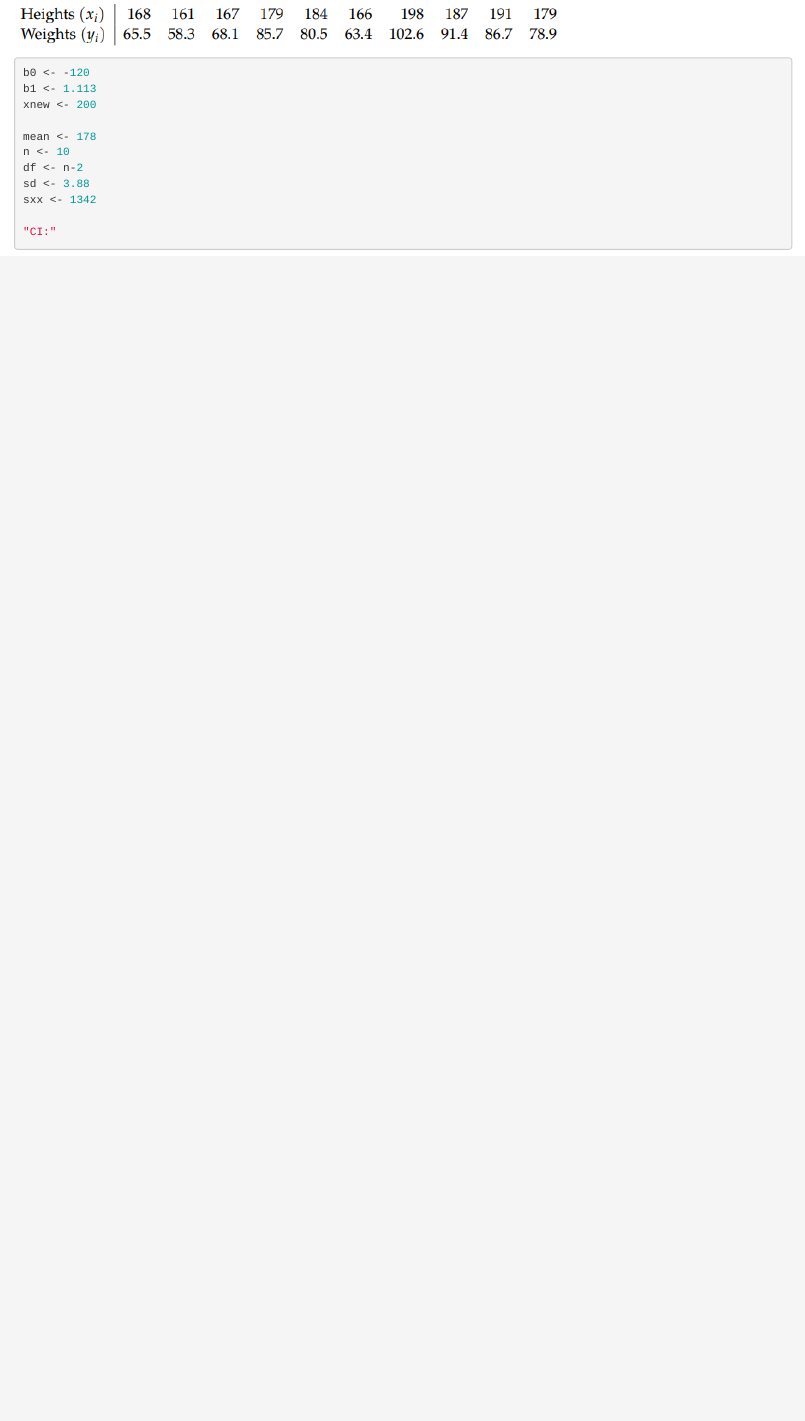
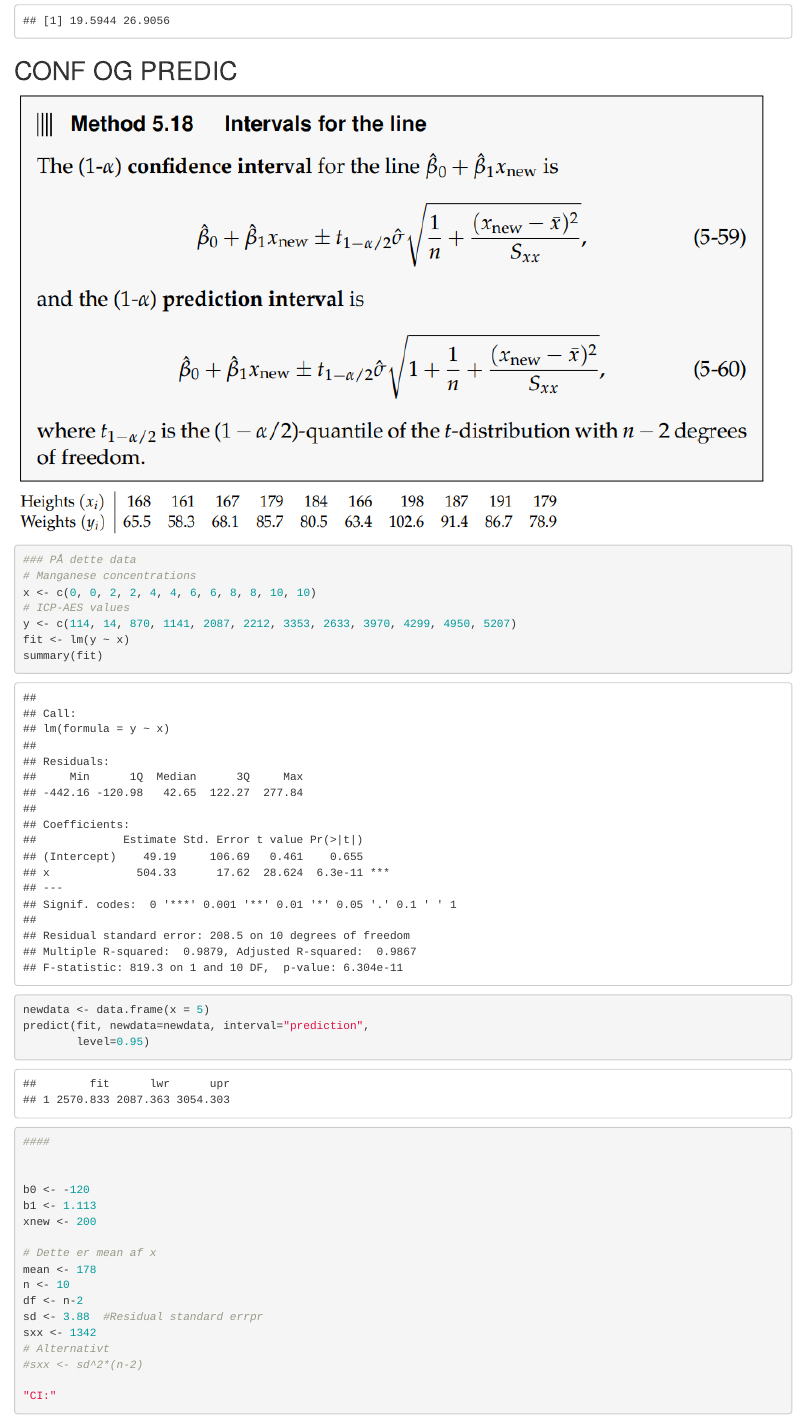
Before and after one commit to Las02/R, an R Markdown document (Samlet R.Rmd): the page in a window 1100 px wide, from 10210 px down before the commit and from 9690 px down after it. Rendered offline with R 4.5, knitr and Pandoc, with nearby package versions; code that draws random numbers runs with fixed seeds of ours.

Commit message:
Update Samlet R.Rmd

````diff
--- a/Samlet R.Rmd
+++ b/Samlet R.Rmd
@@ -595,19 +595,36 @@ B1.sigma <- 1.74
 B1 + c(-1,1)*tquant*B1.sigma
 ```
 
+## CONF OG PREDIC
+
 ![](images/paste-1FCEFCDC.png) ![](images/paste-121987EA.png)
 
 ```{r}
+### PÅ dette data
+# Manganese concentrations
+x <- c(0, 0, 2, 2, 4, 4, 6, 6, 8, 8, 10, 10)
+# ICP-AES values
+y <- c(114, 14, 870, 1141, 2087, 2212, 3353, 2633, 3970, 4299, 4950, 5207)
+fit <- lm(y ~ x)
+summary(fit)
+newdata <- data.frame(x = 5)
+predict(fit, newdata=newdata, interval="prediction",
+        level=0.95)
+####
+
 
 b0 <- -120
 b1 <- 1.113
 xnew <- 200
 
+# Dette er mean af x
 mean <- 178
 n <- 10
 df <- n-2
-sd <- 3.88
+sd <- 3.88  #Residual standard errpr
 sxx <- 1342
+# Alternativt
+#sxx <- sd^2*(n-2)
 
 "CI:"
 tquantile <- qt(0.975, df)
````
